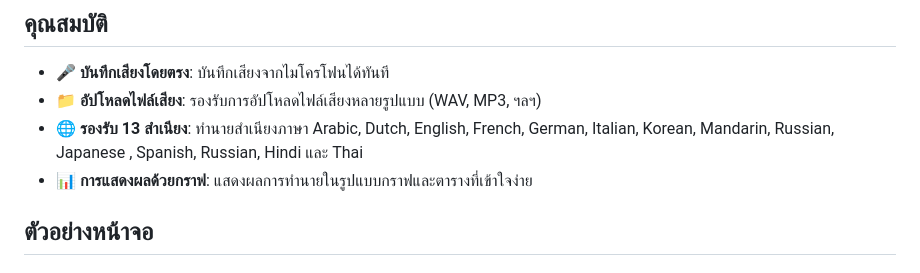
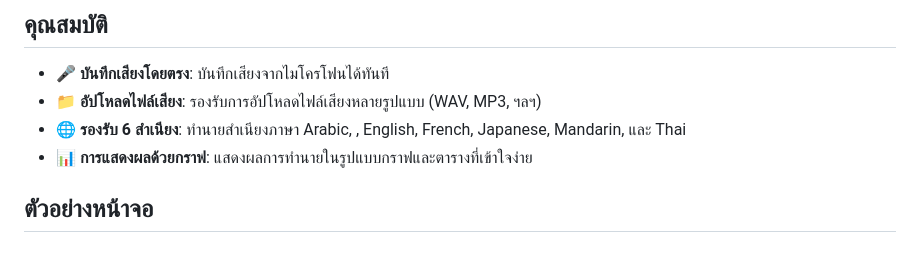
Before and after one commit to UJhinN/Speech_Accent_Detection, a Markdown page: README.md, the part around the change. Rendered like a GitHub page.

```diff
--- a/README.md
+++ b/README.md
@@ -5,7 +5,7 @@ Ujhin เป็นแอพพลิเคชันที่ใช้ปัญ
 
 - 🎤 **บันทึกเสียงโดยตรง**: บันทึกเสียงจากไมโครโฟนได้ทันที
 - 📁 **อัปโหลดไฟล์เสียง**: รองรับการอัปโหลดไฟล์เสียงหลายรูปแบบ (WAV, MP3, ฯลฯ)
-- 🌐 **รองรับ 13 สำเนียง**: ทำนายสำเนียงภาษา Arabic, Dutch, English, French, German, Italian, Korean, Mandarin, Russian, Japanese , Spanish, Russian, Hindi และ Thai
+- 🌐 **รองรับ 6 สำเนียง**: ทำนายสำเนียงภาษา Arabic, , English, French, Japanese, Mandarin, และ Thai
 - 📊 **การแสดงผลด้วยกราฟ**: แสดงผลการทำนายในรูปแบบกราฟและตารางที่เข้าใจง่าย
 
 ## ตัวอย่างหน้าจอ
```
